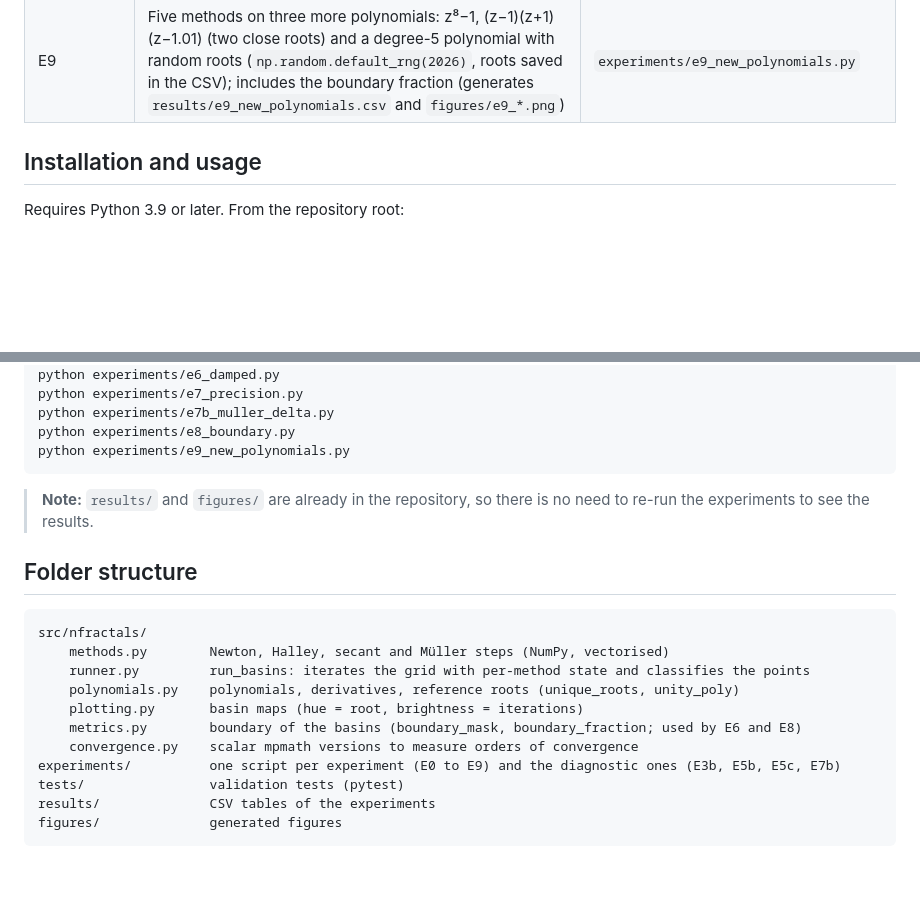
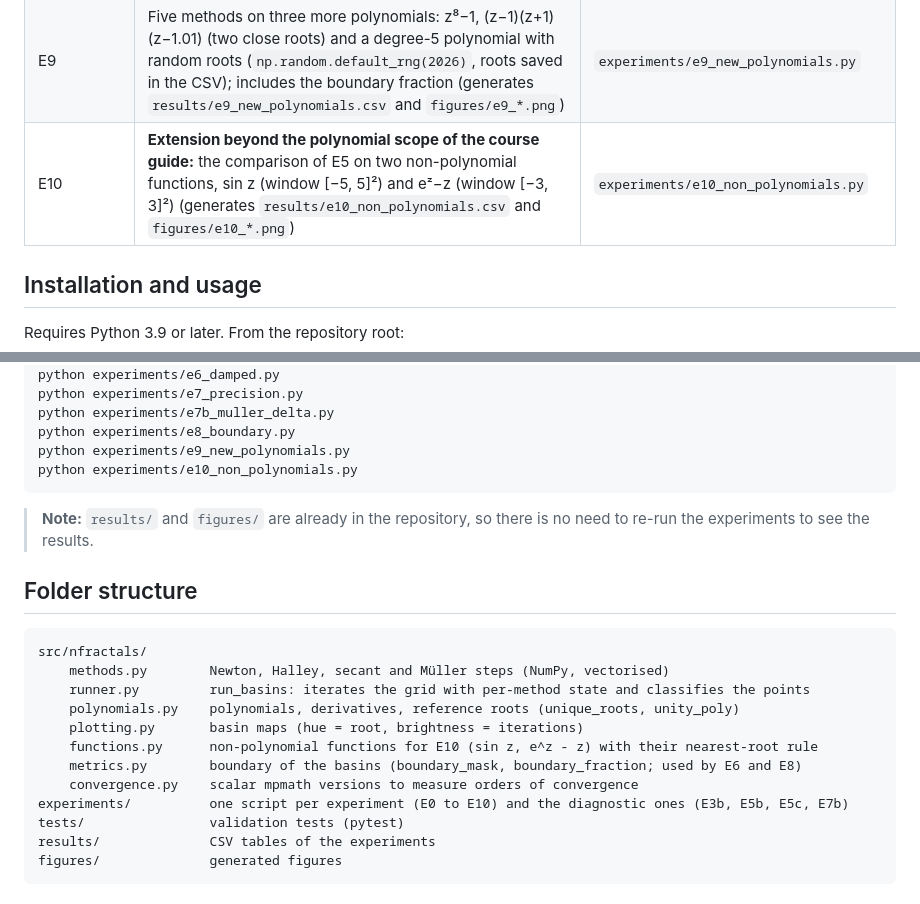
Before and after one commit to alvarofcanteli/newton-fractals, a Markdown page: README.md, 2 parts joined by grey strips. GitHub-like rendering; blank space fills up the shorter version.

Commit message:
Add E10: non-polynomial functions
Co-Authored-By: Claude Sonnet 5.5 <noreply@anthropic.com>

````diff
--- a/README.md
+++ b/README.md
@@ -36,6 +36,7 @@ To answer it, we compare the effect of the method, the polynomial, the damping a
 | E7b | Müller in E7: effect of δ (sweep over 1e-1, 1e-2 and 1e-3) and distance of the differing pixels to the boundaries (generates `results/e7b_muller_delta.csv` and `figures/e7_diff_muller.png`) | `experiments/e7b_muller_delta.py` |
 | E8 | Boundary of the basins of the five methods on z³−1 and z³−2z+2 at N = 250, 500, 1000 and 2000: boundary pixels, fraction, and slope of log(boundary pixels) against log(N) as a rough box-counting dimension (generates `results/e8_boundary.csv`, `results/e8_boundary_slope.csv` and `figures/e8_boundary.png`) | `experiments/e8_boundary.py` |
 | E9 | Five methods on three more polynomials: z⁸−1, (z−1)(z+1)(z−1.01) (two close roots) and a degree-5 polynomial with random roots (`np.random.default_rng(2026)`, roots saved in the CSV); includes the boundary fraction (generates `results/e9_new_polynomials.csv` and `figures/e9_*.png`) | `experiments/e9_new_polynomials.py` |
+| E10 | **Extension beyond the polynomial scope of the course guide:** the comparison of E5 on two non-polynomial functions, sin z (window [−5, 5]²) and eᶻ−z (window [−3, 3]²) (generates `results/e10_non_polynomials.csv` and `figures/e10_*.png`) | `experiments/e10_non_polynomials.py` |
 
 ## Installation and usage
 
@@ -71,6 +72,7 @@ python experiments/e7_precision.py
 python experiments/e7b_muller_delta.py
 python experiments/e8_boundary.py
 python experiments/e9_new_polynomials.py
+python experiments/e10_non_polynomials.py
 ```
 
 > **Note:** `results/` and `figures/` are already in the repository, so there is no need to re-run
@@ -84,9 +86,10 @@ src/nfractals/
     runner.py         run_basins: iterates the grid with per-method state and classifies the points
     polynomials.py    polynomials, derivatives, reference roots (unique_roots, unity_poly)
     plotting.py       basin maps (hue = root, brightness = iterations)
+    functions.py      non-polynomial functions for E10 (sin z, e^z - z) with their nearest-root rule
     metrics.py        boundary of the basins (boundary_mask, boundary_fraction; used by E6 and E8)
     convergence.py    scalar mpmath versions to measure orders of convergence
-experiments/          one script per experiment (E0 to E9) and the diagnostic ones (E3b, E5b, E5c, E7b)
+experiments/          one script per experiment (E0 to E10) and the diagnostic ones (E3b, E5b, E5c, E7b)
 tests/                validation tests (pytest)
 results/              CSV tables of the experiments
 figures/              generated figures
````
Also changed, not shown: other parts of README.md (+15 -0 lines), CLAUDE.md (+3 -2 lines), figures/e10_exp_z_minus_z.png (added), figures/e10_sin_z.png (added), 5 other files.
